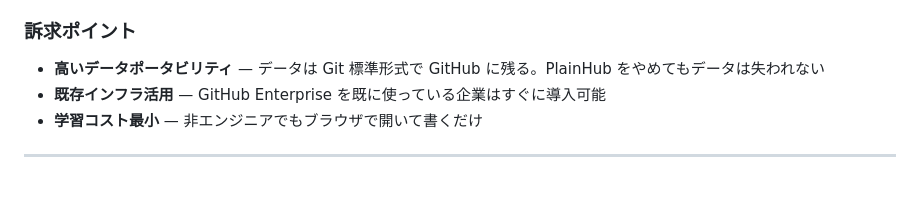
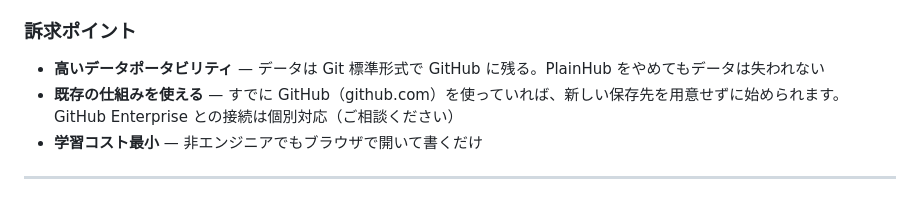
Before and after one commit to ricrio-inc/plainhub, a Markdown page: docs/ja/FEATURES.md, the part around the change. Drawn GitHub-style.

Commit message:
docs(features): GitHub Enterprise is on request, not 'adopt immediately' (DC1, EN + JA)

```diff
--- a/docs/ja/FEATURES.md
+++ b/docs/ja/FEATURES.md
@@ -217,7 +217,7 @@ PlainHub の最も重要な設計原則。ファイルの保存先は、あな
 ### 訴求ポイント
 
 - **高いデータポータビリティ** — データは Git 標準形式で GitHub に残る。PlainHub をやめてもデータは失われない
-- **既存インフラ活用** — GitHub Enterprise を既に使っている企業はすぐに導入可能
+- **既存の仕組みを使える** — すでに GitHub（github.com）を使っていれば、新しい保存先を用意せずに始められます。GitHub Enterprise との接続は個別対応（ご相談ください）
 - **学習コスト最小** — 非エンジニアでもブラウザで開いて書くだけ
 
 ---
```
Also changed, not shown: docs/FEATURES.md (+1 -1 lines).
